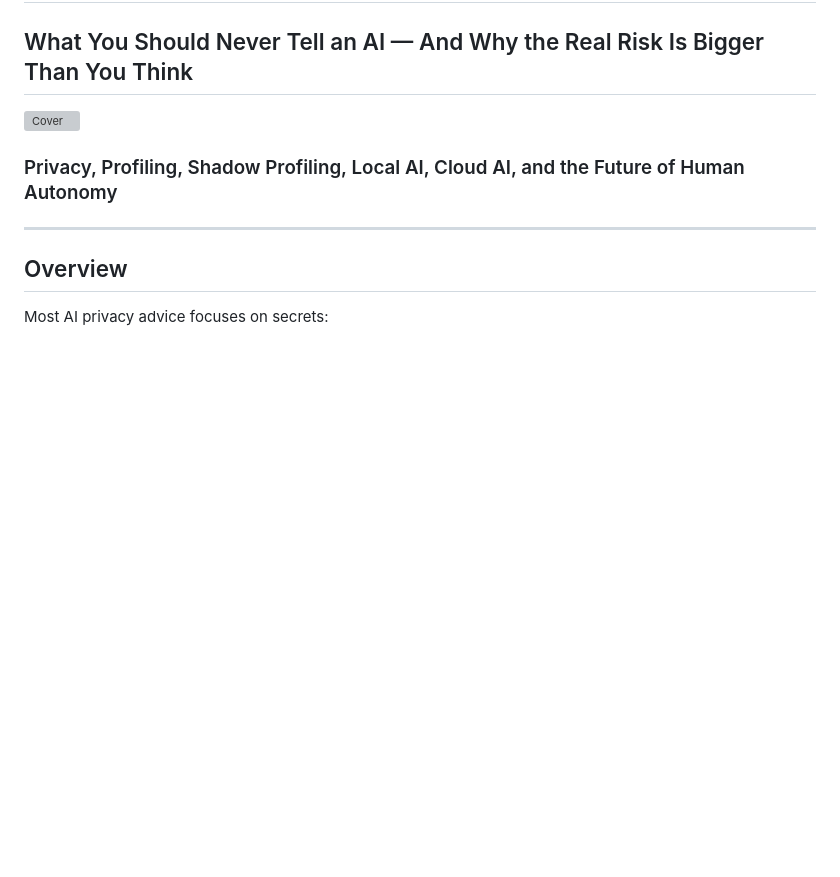
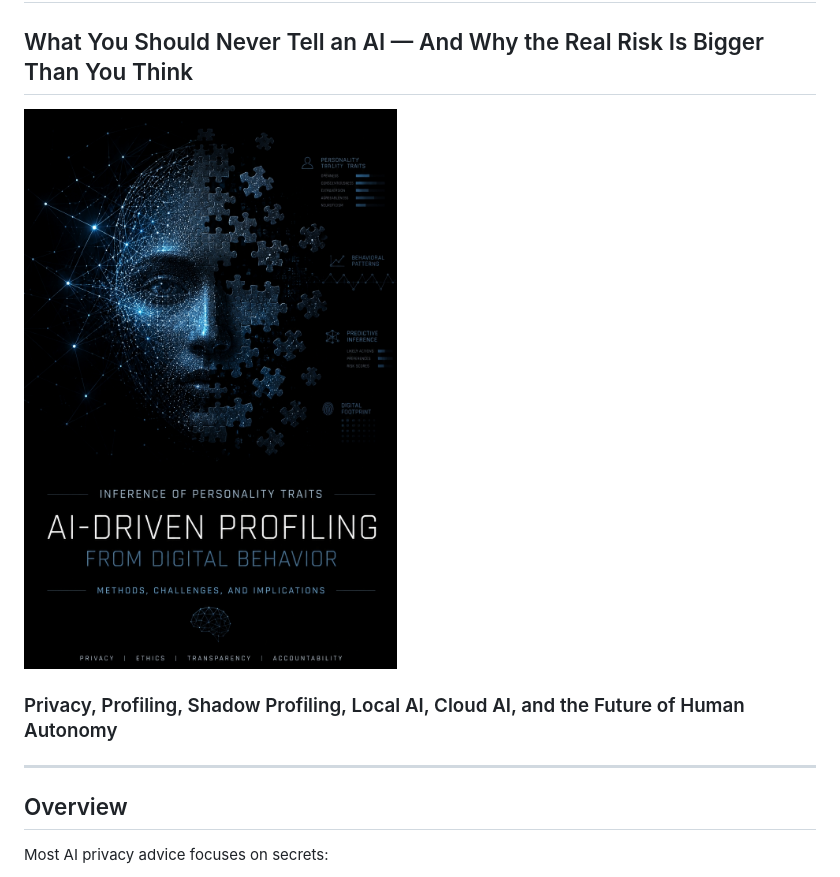
Before and after one commit to cnaebadi/ai-disclosure-handbook, a Markdown page: README.md, the part around the change. GitHub-like rendering; blank space fills up the shorter version; grey boxes are pictures that could not be loaded.

```diff
--- a/README.md
+++ b/README.md
@@ -2,7 +2,7 @@
 
 ## What You Should Never Tell an AI — And Why the Real Risk Is Bigger Than You Think
 
-![Cover](assets/cover.png)
+![Cover](assets/cover.jpg)
 
 ### Privacy, Profiling, Shadow Profiling, Local AI, Cloud AI, and the Future of Human Autonomy
 
```
